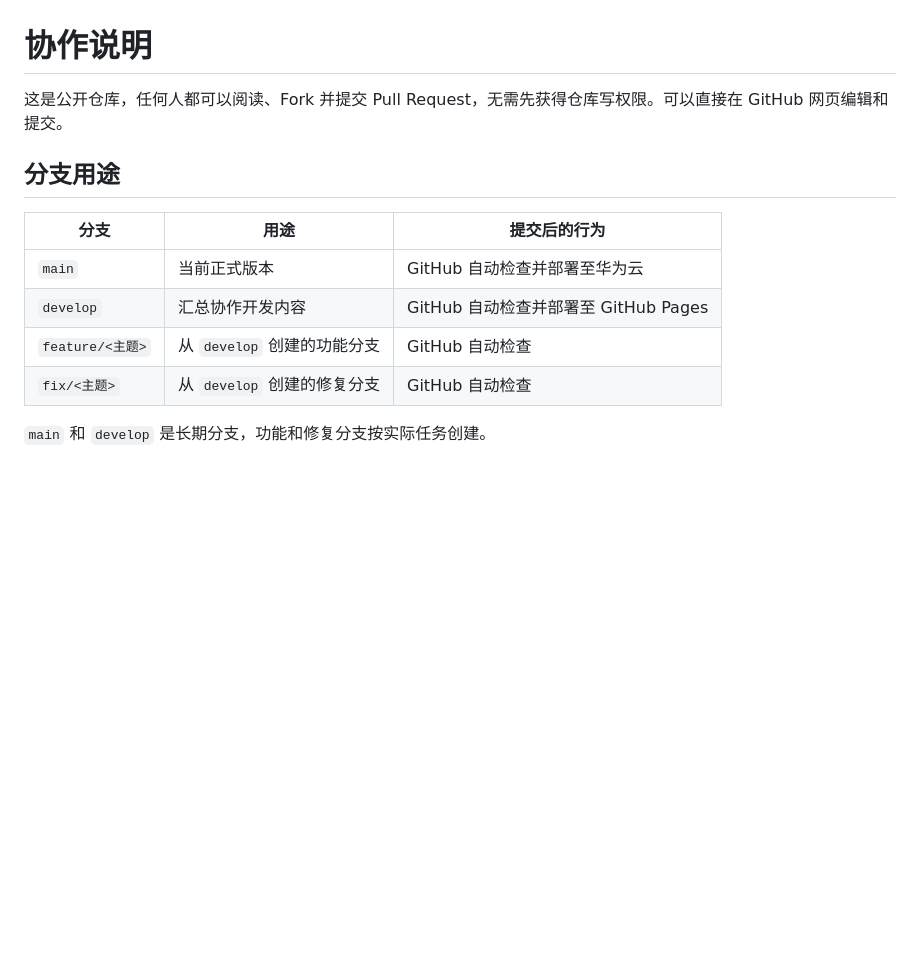
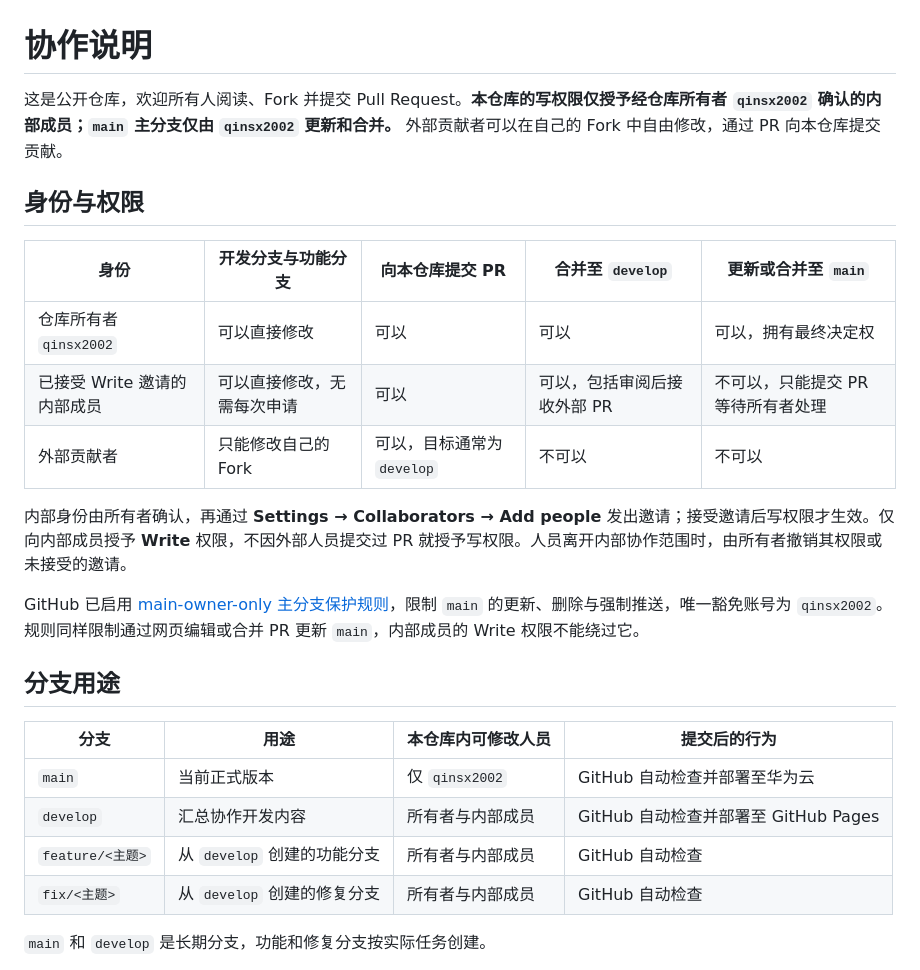
Before and after one commit to Jiusheng01/new-coder-handbook, a Markdown page: CONTRIBUTING.md, the part around one of its changes. Drawn GitHub-style; blank space fills up the shorter version.

```diff
--- a/CONTRIBUTING.md
+++ b/CONTRIBUTING.md
@@ -1,15 +1,27 @@
 # 协作说明
 
-这是公开仓库，任何人都可以阅读、Fork 并提交 Pull Request，无需先获得仓库写权限。可以直接在 GitHub 网页编辑和提交。
+这是公开仓库，欢迎所有人阅读、Fork 并提交 Pull Request。**本仓库的写权限仅授予经仓库所有者 `qinsx2002` 确认的内部成员；`main` 主分支仅由 `qinsx2002` 更新和合并。** 外部贡献者可以在自己的 Fork 中自由修改，通过 PR 向本仓库提交贡献。
+
+## 身份与权限
+
+| 身份 | 开发分支与功能分支 | 向本仓库提交 PR | 合并至 `develop` | 更新或合并至 `main` |
+| --- | --- | --- | --- | --- |
+| 仓库所有者 `qinsx2002` | 可以直接修改 | 可以 | 可以 | 可以，拥有最终决定权 |
+| 已接受 Write 邀请的内部成员 | 可以直接修改，无需每次申请 | 可以 | 可以，包括审阅后接收外部 PR | 不可以，只能提交 PR 等待所有者处理 |
+| 外部贡献者 | 只能修改自己的 Fork | 可以，目标通常为 `develop` | 不可以 | 不可以 |
+
+内部身份由所有者确认，再通过 **Settings → Collaborators → Add people** 发出邀请；接受邀请后写权限才生效。仅向内部成员授予 **Write** 权限，不因外部人员提交过 PR 就授予写权限。人员离开内部协作范围时，由所有者撤销其权限或未接受的邀请。
+
+GitHub 已启用 [main-owner-only 主分支保护规则](https://github.com/qinsx2002/new-coder-handbook/rules/26109105)，限制 `main` 的更新、删除与强制推送，唯一豁免账号为 `qinsx2002`。规则同样限制通过网页编辑或合并 PR 更新 `main`，内部成员的 Write 权限不能绕过它。
 
 ## 分支用途
 
-| 分支 | 用途 | 提交后的行为 |
-| --- | --- | --- |
-| `main` | 当前正式版本 | GitHub 自动检查并部署至华为云 |
-| `develop` | 汇总协作开发内容 | GitHub 自动检查并部署至 GitHub Pages |
-| `feature/<主题>` | 从 `develop` 创建的功能分支 | GitHub 自动检查 |
-| `fix/<主题>` | 从 `develop` 创建的修复分支 | GitHub 自动检查 |
+| 分支 | 用途 | 本仓库内可修改人员 | 提交后的行为 |
+| --- | --- | --- | --- |
+| `main` | 当前正式版本 | 仅 `qinsx2002` | GitHub 自动检查并部署至华为云 |
+| `develop` | 汇总协作开发内容 | 所有者与内部成员 | GitHub 自动检查并部署至 GitHub Pages |
+| `feature/<主题>` | 从 `develop` 创建的功能分支 | 所有者与内部成员 | GitHub 自动检查 |
+| `fix/<主题>` | 从 `develop` 创建的修复分支 | 所有者与内部成员 | GitHub 自动检查 |
 
 `main` 和 `develop` 是长期分支，功能和修复分支按实际任务创建。
 
```
Also changed, not shown: other parts of CONTRIBUTING.md (+16 -12 lines), README.md (+1 -1 lines), deploy/README.md (+7 -5 lines).
